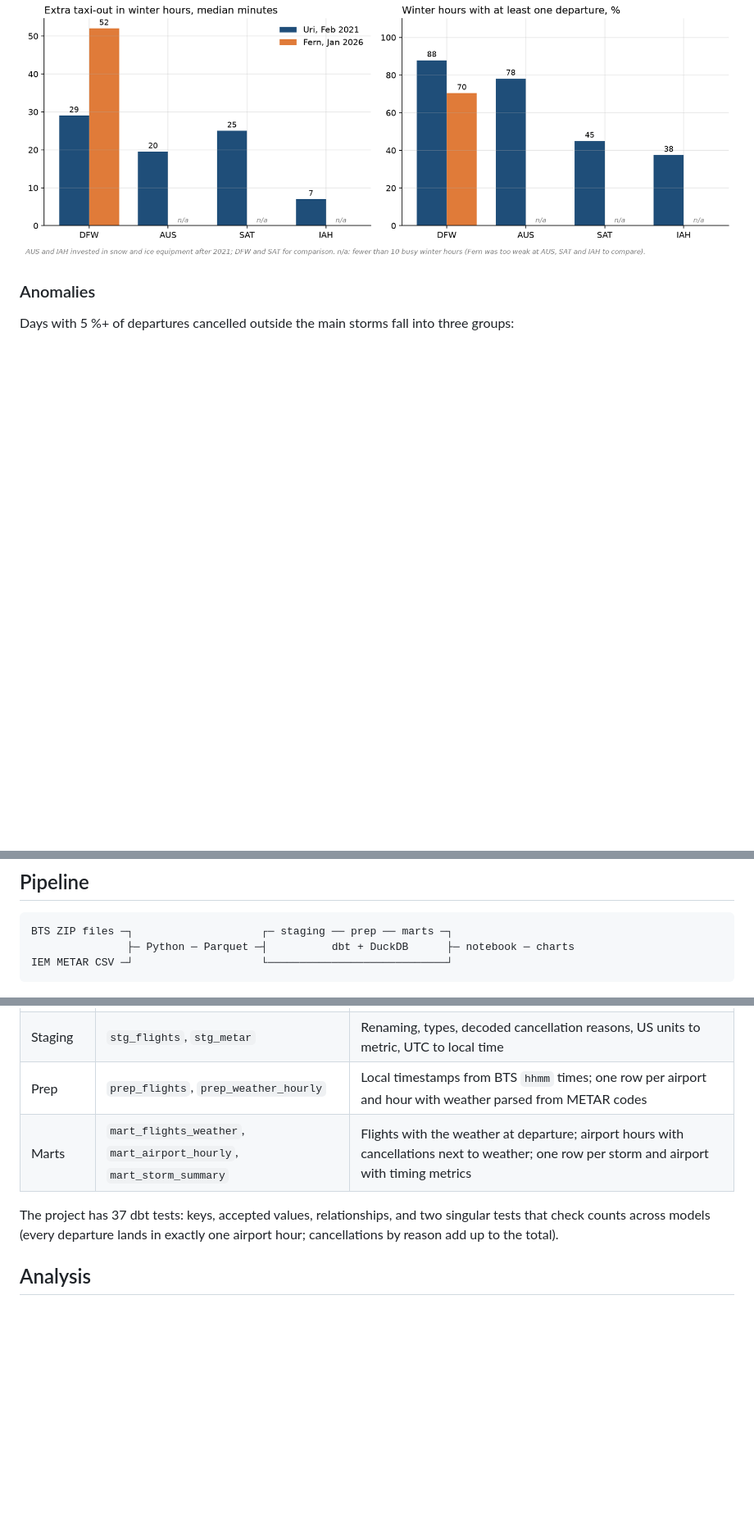
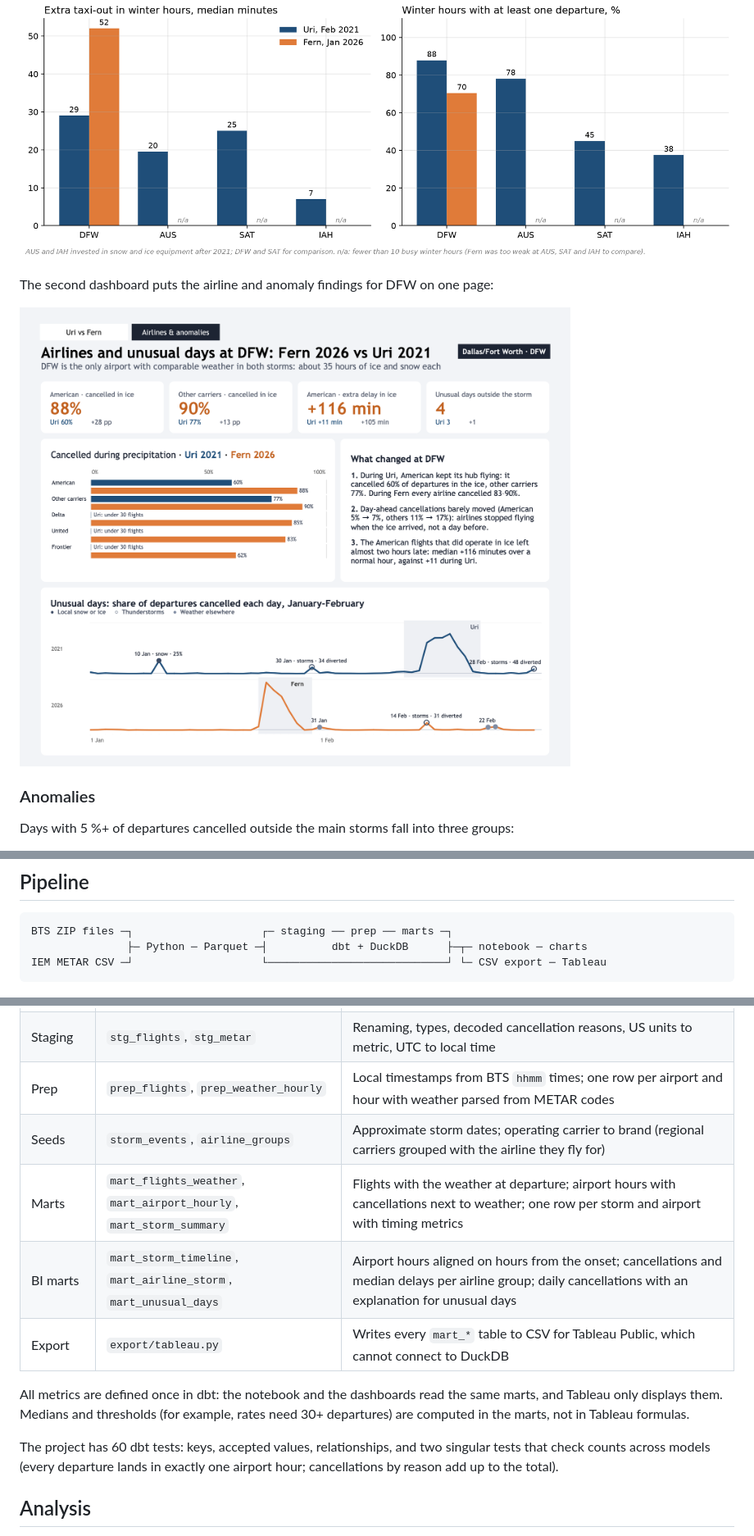
Before and after one commit to dinagudkova/texas-winter-storms, a Markdown page: README.md, 3 parts joined by grey strips. Shown at 82% size. GitHub-like rendering; pictures changed too: docs/images/dashboard_dfw_airlines.png (added); blank space fills up the shorter version.

Commit message:
Add Tableau dashboards to README

````diff
--- a/README.md
+++ b/README.md
@@ -70,6 +76,10 @@ normal hour). This fits the airlines' new strategy rather than a better-run airf
 SAT and IAH Fern was too weak to compare; this is reported as a limitation, not as a result.
 
 ![Airport operations in winter hours](docs/images/airport_operations_in_winter_hours.png)
+
+The second dashboard puts the airline and anomaly findings for DFW on one page:
+
+[![Airlines and anomalies at DFW dashboard](docs/images/dashboard_dfw_airlines.png)](https://public.tableau.com/views/TexasWinterStormsvsFlights/UrivsFern?:language=en-US&:sid=&:redirect=auth&:display_count=n&:origin=viz_share_link)
 
 ### Anomalies
 
@@ -98,8 +108,8 @@ and SAT: 277,282 flights and 13,220 weather reports. No API keys are needed.
 
 ```
 BTS ZIP files ─┐                    ┌─ staging ── prep ── marts ─┐
-               ├─ Python ─ Parquet ─┤          dbt + DuckDB      ├─ notebook ─ charts
-IEM METAR CSV ─┘                    └────────────────────────────┘
+               ├─ Python ─ Parquet ─┤          dbt + DuckDB      ├─┬─ notebook ─ charts
+IEM METAR CSV ─┘                    └────────────────────────────┘ └─ CSV export ─ Tableau
 ```
 
 ![dbt lineage graph](docs/images/lineage_graph.png)
@@ -109,9 +119,16 @@ IEM METAR CSV ─┘                    └────────────
 | Ingestion | `ingest/flights.py`, `ingest/weather.py` | Download, filter to the four airports, keep source column names, write Parquet. Driven by `config/project.yml` |
 | Staging | `stg_flights`, `stg_metar` | Renaming, types, decoded cancellation reasons, US units to metric, UTC to local time |
 | Prep | `prep_flights`, `prep_weather_hourly` | Local timestamps from BTS `hhmm` times; one row per airport and hour with weather parsed from METAR codes |
+| Seeds | `storm_events`, `airline_groups` | Approximate storm dates; operating carrier to brand (regional carriers grouped with the airline they fly for) |
 | Marts | `mart_flights_weather`, `mart_airport_hourly`, `mart_storm_summary` | Flights with the weather at departure; airport hours with cancellations next to weather; one row per storm and airport with timing metrics |
+| BI marts | `mart_storm_timeline`, `mart_airline_storm`, `mart_unusual_days` | Airport hours aligned on hours from the onset; cancellations and median delays per airline group; daily cancellations with an explanation for unusual days |
+| Export | `export/tableau.py` | Writes every `mart_*` table to CSV for Tableau Public, which cannot connect to DuckDB |
 
-The project has 37 dbt tests: keys, accepted values, relationships, and two singular tests that
+All metrics are defined once in dbt: the notebook and the dashboards read the same marts, and
+Tableau only displays them. Medians and thresholds (for example, rates need 30+ departures) are
+computed in the marts, not in Tableau formulas.
+
+The project has 60 dbt tests: keys, accepted values, relationships, and two singular tests that
 check counts across models (every departure lands in exactly one airport hour; cancellations by
 reason add up to the total).
 
````
Also changed, not shown: other parts of README.md (+23 -8 lines), docs/images/dashboard_uri_vs_fern.png (added).
